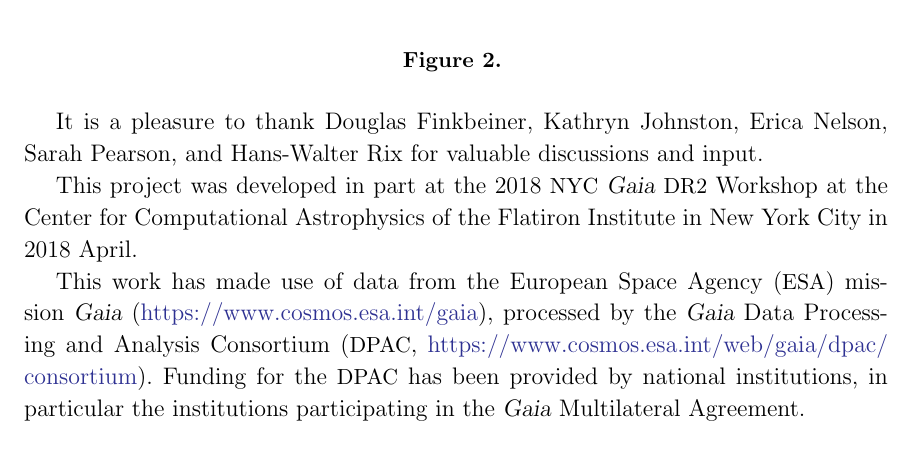
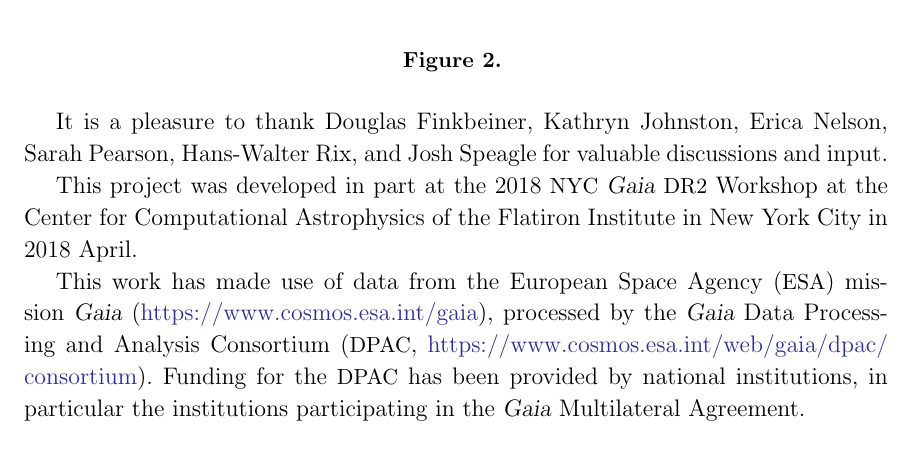
Before and after one commit to abonaca/gd1_spur, a LaTeX paper (paper/spur.tex): part of page 5 of 7, cut so that both start at the same text. Compiled offline with pdfLaTeX.

Commit message:
more ack

```diff
--- a/paper/spur.tex
+++ b/paper/spur.tex
@@ -208,8 +208,9 @@ Douglas Finkbeiner,
 Kathryn Johnston,
 Erica Nelson,
 Sarah Pearson,
+Hans-Walter Rix,
 and
-Hans-Walter Rix
+Josh Speagle
 for valuable discussions and input.
 
 This project was developed in part at the
```
